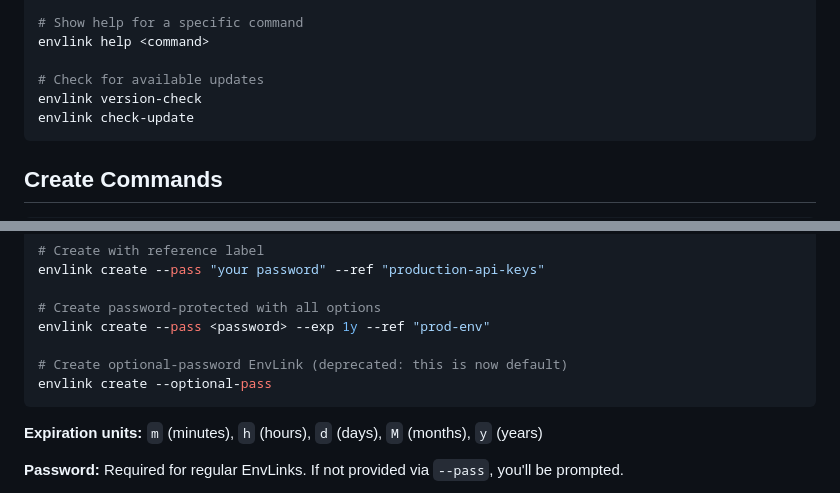
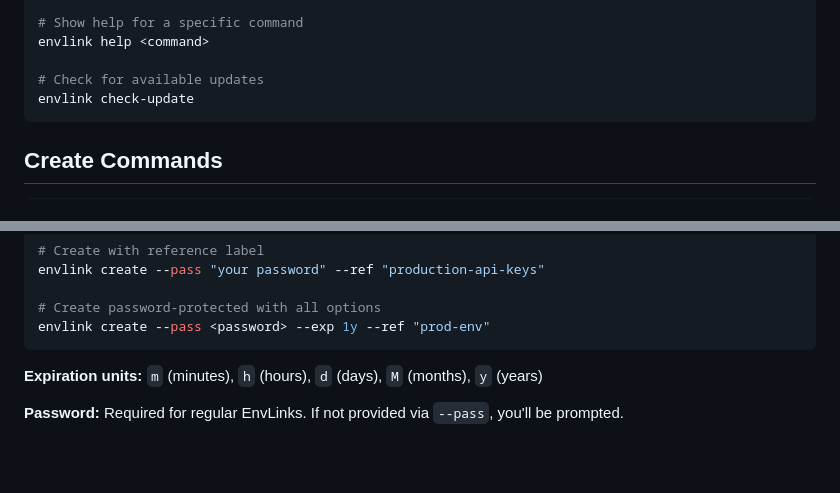
Before and after one commit to AbabilCore/envlink, a Markdown page: commands.md, 2 parts joined by grey strips. Drawn GitHub-style; blank space fills up the shorter version.

Commit message:
docs(commands): remove deprecated commands and options

````diff
--- a/commands.md
+++ b/commands.md
@@ -18,7 +18,6 @@ envlink --help
 envlink help <command>
 
 # Check for available updates
-envlink version-check
 envlink check-update
 ```
 
@@ -42,9 +41,6 @@ envlink create --pass "your password" --ref "production-api-keys"
 
 # Create password-protected with all options
 envlink create --pass <password> --exp 1y --ref "prod-env"
-
-# Create optional-password EnvLink (deprecated: this is now default)
-envlink create --optional-pass
 ```
 
 **Expiration units:** `m` (minutes), `h` (hours), `d` (days), `M` (months), `y` (years)
````
